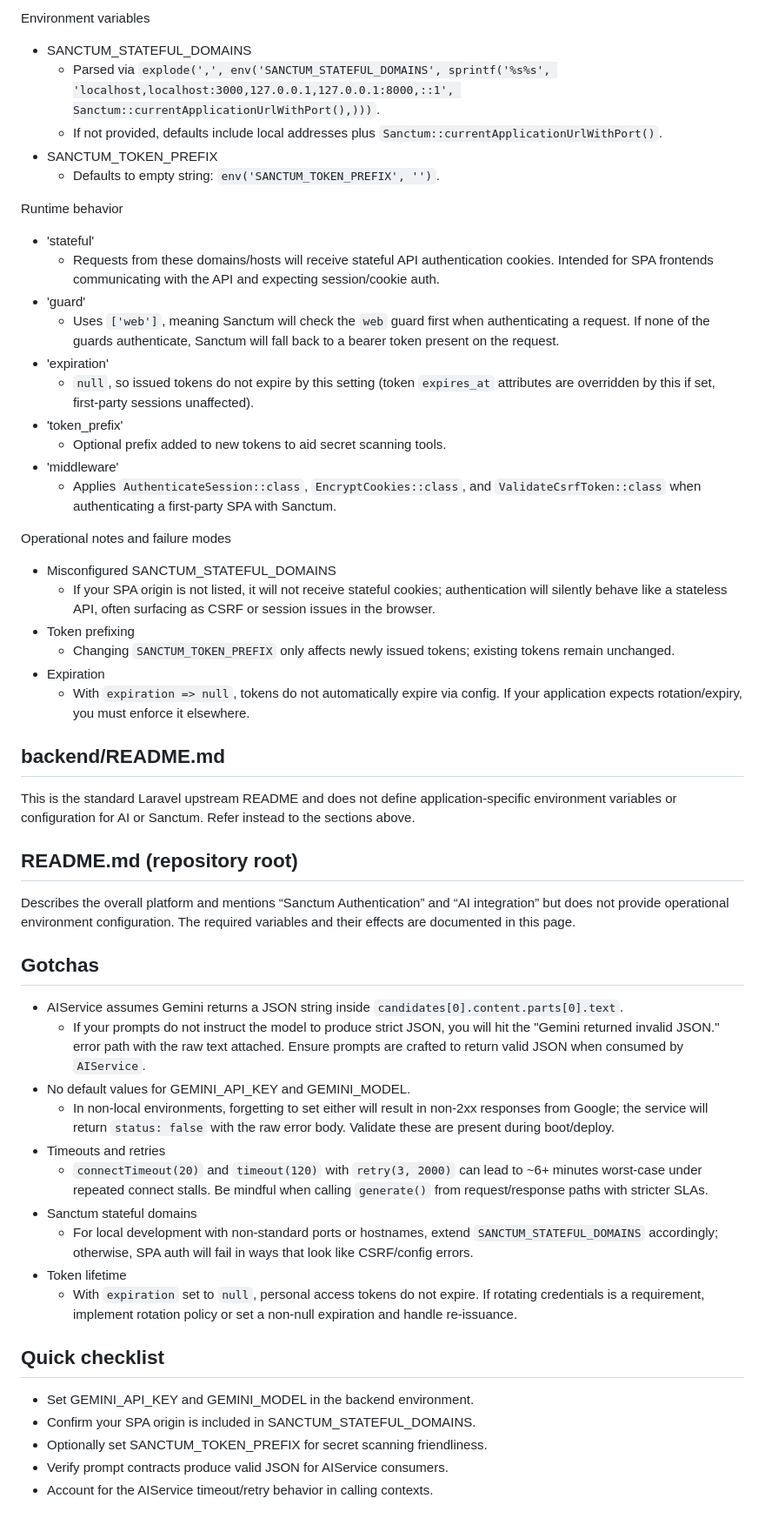
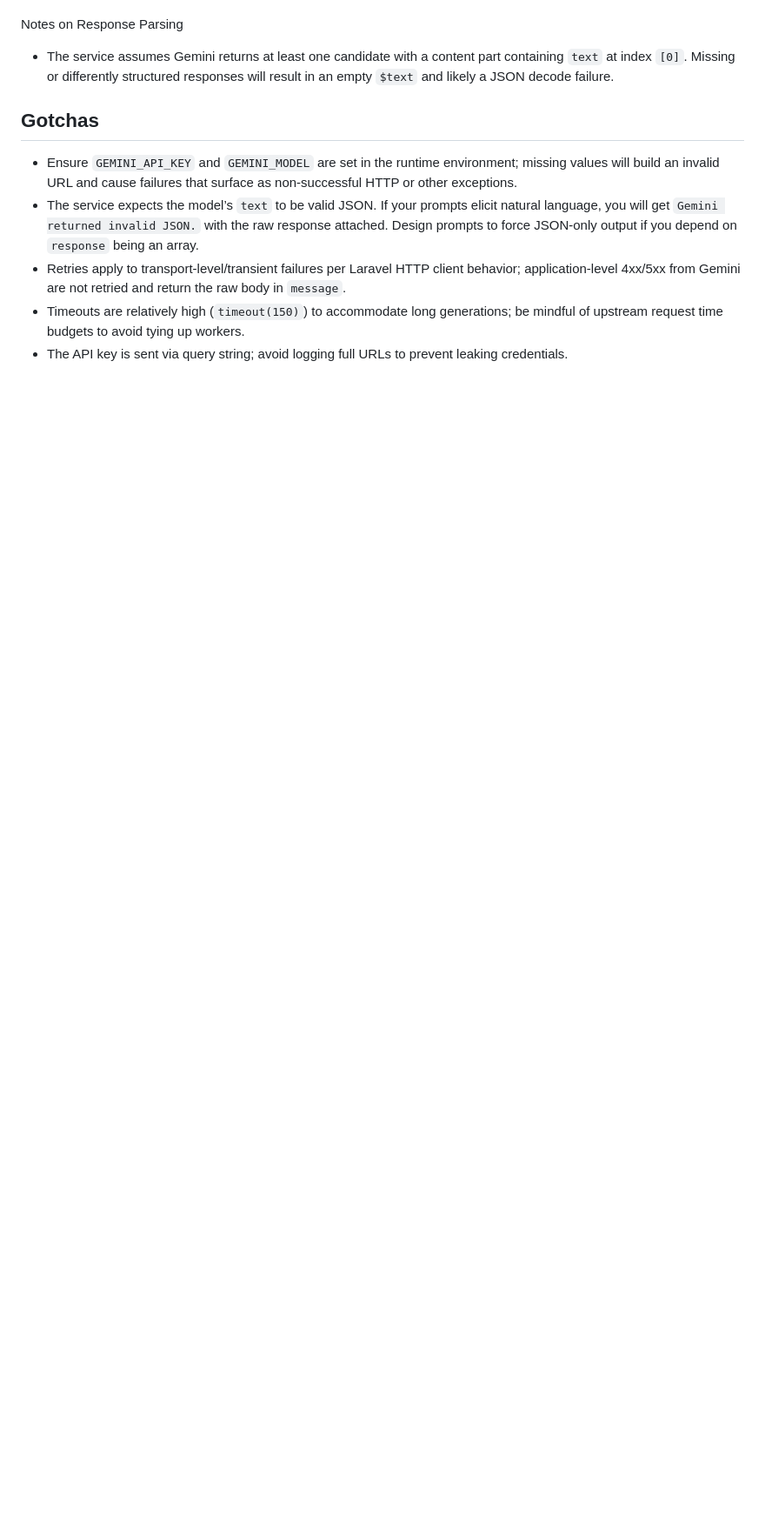
Before and after one commit to mnotika-developer/AstrologyPlatform, a Markdown page: moxie-docs/backend/backend-app-services-aiservice.md, the part around one of its changes. Shown at 87% size. Rendered like a GitHub page; blank space fills up the shorter version.

Commit message:
docs: moxie-docs/backend/backend-app-services-aiservice.md

```diff
--- a/moxie-docs/backend/backend-app-services-aiservice.md
+++ b/moxie-docs/backend/backend-app-services-aiservice.md
@@ -52,56 +86,10 @@ Responsibility
 
-Environment variables
-- SANCTUM_STATEFUL_DOMAINS
-  - Parsed via `explode(',', env('SANCTUM_STATEFUL_DOMAINS', sprintf('%s%s', 'localhost,localhost:3000,127.0.0.1,127.0.0.1:8000,::1', Sanctum::currentApplicationUrlWithPort(),)))`.
-  - If not provided, defaults include local addresses plus `Sanctum::currentApplicationUrlWithPort()`.
-- SANCTUM_TOKEN_PREFIX
-  - Defaults to empty string: `env('SANCTUM_TOKEN_PREFIX', '')`.
-
-Runtime behavior
-- 'stateful'
-  - Requests from these domains/hosts will receive stateful API authentication cookies. Intended for SPA frontends communicating with the API and expecting session/cookie auth.
-- 'guard'
-  - Uses `['web']`, meaning Sanctum will check the `web` guard first when authenticating a request. If none of the guards authenticate, Sanctum will fall back to a bearer token present on the request.
-- 'expiration'
-  - `null`, so issued tokens do not expire by this setting (token `expires_at` attributes are overridden by this if set, first-party sessions unaffected).
-- 'token_prefix'
-  - Optional prefix added to new tokens to aid secret scanning tools.
-- 'middleware'
-  - Applies `AuthenticateSession::class`, `EncryptCookies::class`, and `ValidateCsrfToken::class` when authenticating a first-party SPA with Sanctum.
-
-Operational notes and failure modes
-- Misconfigured SANCTUM_STATEFUL_DOMAINS
-  - If your SPA origin is not listed, it will not receive stateful cookies; authentication will silently behave like a stateless API, often surfacing as CSRF or session issues in the browser.
-- Token prefixing
-  - Changing `SANCTUM_TOKEN_PREFIX` only affects newly issued tokens; existing tokens remain unchanged.
-- Expiration
-  - With `expiration => null`, tokens do not automatically expire via config. If your application expects rotation/expiry, you must enforce it elsewhere.
-
-## backend/README.md
-
-This is the standard Laravel upstream README and does not define application-specific environment variables or configuration for AI or Sanctum. Refer instead to the sections above.
-
-## README.md (repository root)
-
-Describes the overall platform and mentions “Sanctum Authentication” and “AI integration” but does not provide operational environment configuration. The required variables and their effects are documented in this page.
+Notes on Response Parsing
+- The service assumes Gemini returns at least one candidate with a content part containing `text` at index `[0]`. Missing or differently structured responses will result in an empty `$text` and likely a JSON decode failure.
 
 ## Gotchas
-
-- AIService assumes Gemini returns a JSON string inside `candidates[0].content.parts[0].text`.
-  - If your prompts do not instruct the model to produce strict JSON, you will hit the "Gemini returned invalid JSON." error path with the raw text attached. Ensure prompts are crafted to return valid JSON when consumed by `AIService`.
-- No default values for GEMINI_API_KEY and GEMINI_MODEL.
-  - In non-local environments, forgetting to set either will result in non-2xx responses from Google; the service will return `status: false` with the raw error body. Validate these are present during boot/deploy.
-- Timeouts and retries
-  - `connectTimeout(20)` and `timeout(120)` with `retry(3, 2000)` can lead to ~6+ minutes worst-case under repeated connect stalls. Be mindful when calling `generate()` from request/response paths with stricter SLAs.
-- Sanctum stateful domains
-  - For local development with non-standard ports or hostnames, extend `SANCTUM_STATEFUL_DOMAINS` accordingly; otherwise, SPA auth will fail in ways that look like CSRF/config errors.
-- Token lifetime
-  - With `expiration` set to `null`, personal access tokens do not expire. If rotating credentials is a requirement, implement rotation policy or set a non-null expiration and handle re-issuance.
-
-## Quick checklist
-
-- Set GEMINI_API_KEY and GEMINI_MODEL in the backend environment.
-- Confirm your SPA origin is included in SANCTUM_STATEFUL_DOMAINS.
-- Optionally set SANCTUM_TOKEN_PREFIX for secret scanning friendliness.
-- Verify prompt contracts produce valid JSON for AIService consumers.
-- Account for the AIService timeout/retry behavior in calling contexts.
+- Ensure `GEMINI_API_KEY` and `GEMINI_MODEL` are set in the runtime environment; missing values will build an invalid URL and cause failures that surface as non-successful HTTP or other exceptions.
+- The service expects the model’s `text` to be valid JSON. If your prompts elicit natural language, you will get `Gemini returned invalid JSON.` with the raw response attached. Design prompts to force JSON-only output if you depend on `response` being an array.
+- Retries apply to transport-level/transient failures per Laravel HTTP client behavior; application-level 4xx/5xx from Gemini are not retried and return the raw body in `message`.
+- Timeouts are relatively high (`timeout(150)`) to accommodate long generations; be mindful of upstream request time budgets to avoid tying up workers.
+- The API key is sent via query string; avoid logging full URLs to prevent leaking credentials.
```
Also changed, not shown: other parts of moxie-docs/backend/backend-app-services-aiservice.md (+72 -38 lines).
